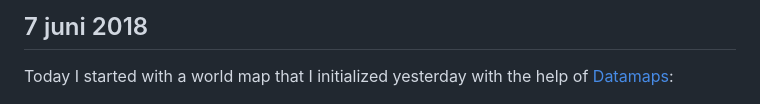
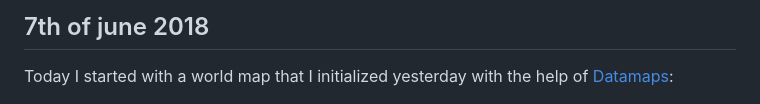
Before and after one commit to NadjaUvA/Programmeerproject, a Markdown page: PROCESS.md, the part around the change printed below. GitHub-like rendering.

Commit message:
update process

```diff
--- a/PROCESS.md
+++ b/PROCESS.md
@@ -1,4 +1,4 @@
-## 7 juni 2018
+## 7th of june 2018
 Today I started with a world map that I initialized yesterday with the help of [Datamaps](http://datamaps.github.io/):
 
 ![worldmap](/doc/log1.PNG)
```
Also changed, not shown: other parts of PROCESS.md (+6 -0 lines), doc/Knipsel.PNG (added).
